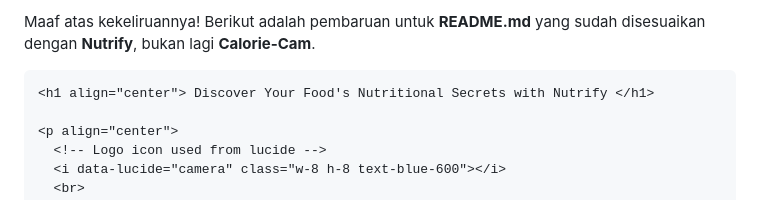
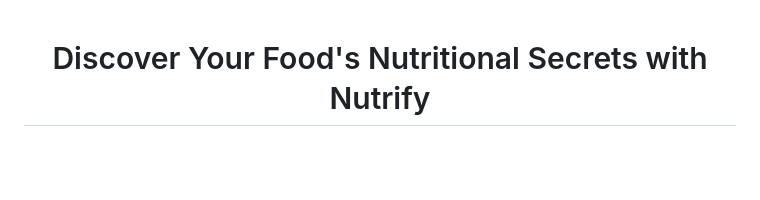
Before and after one commit to IRIS-FTMM/nutrify, a Markdown page: README.md, the part around the change. GitHub-like rendering; blank space fills up the shorter version.

Commit message:
new readme

`````diff
--- a/README.md
+++ b/README.md
@@ -1,6 +1,3 @@
-Maaf atas kekeliruannya! Berikut adalah pembaruan untuk **README.md** yang sudah disesuaikan dengan **Nutrify**, bukan lagi **Calorie-Cam**.
-
-````markdown
 <h1 align="center"> Discover Your Food's Nutritional Secrets with Nutrify </h1>
 
 <p align="center">
`````
